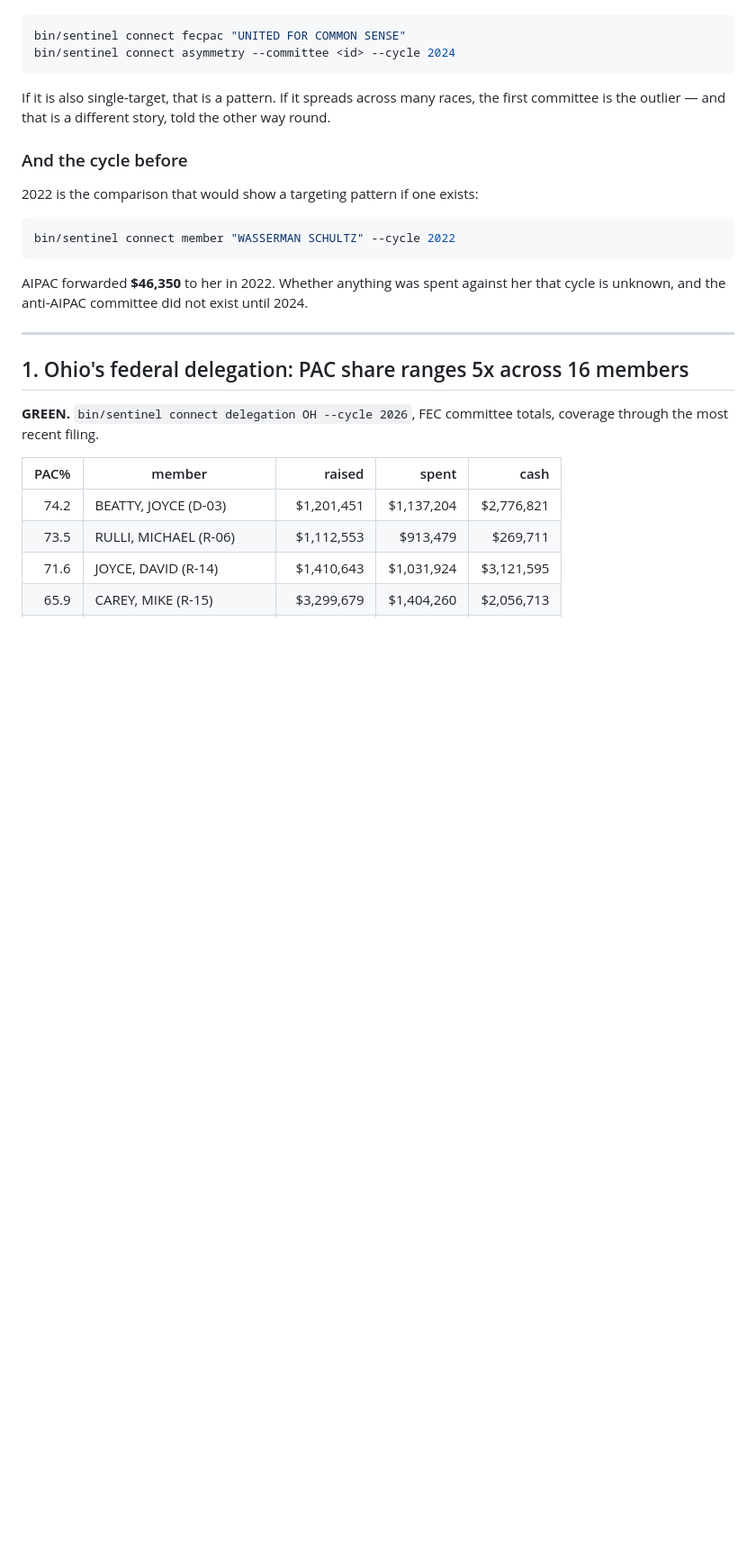
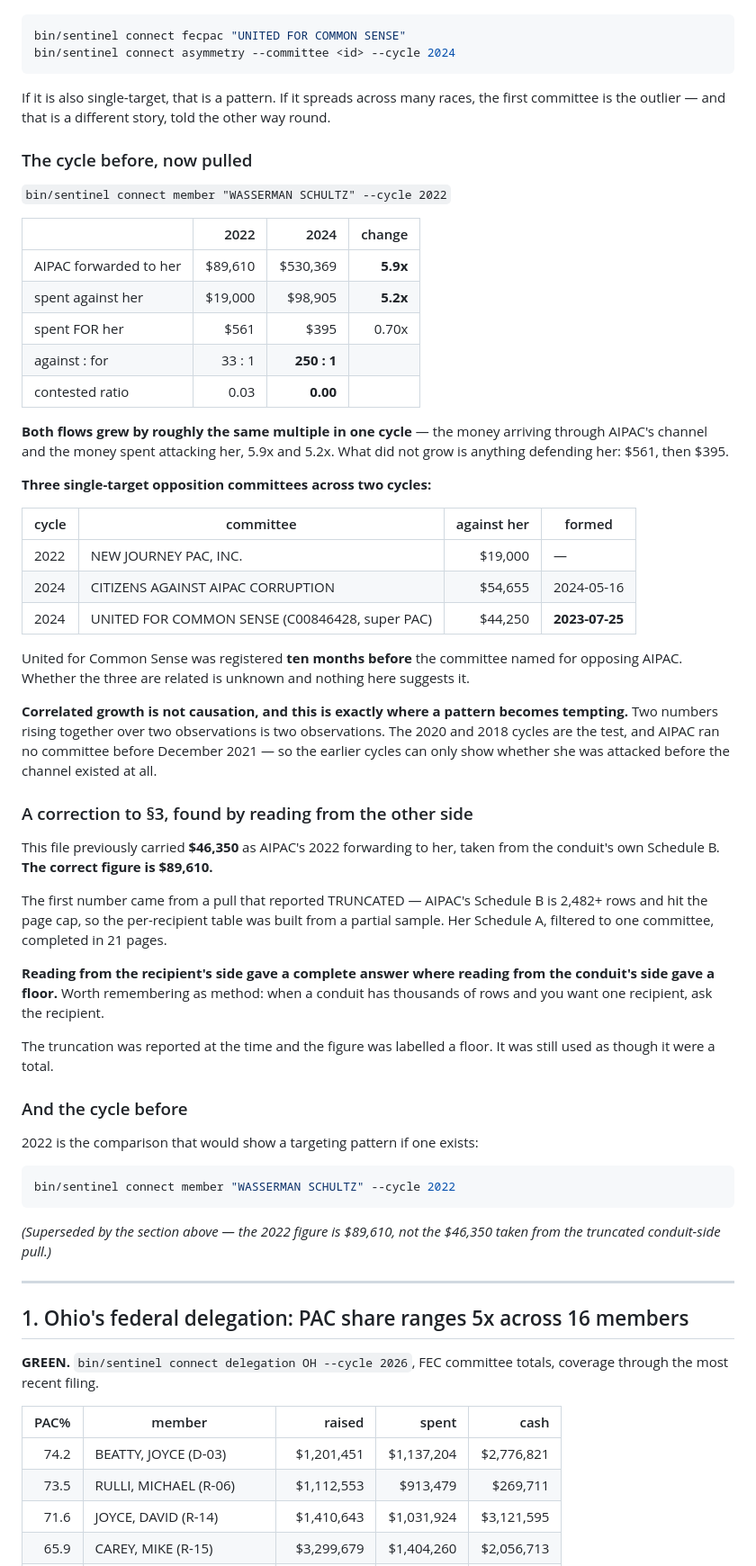
Before and after one commit to 5ywy6r9cgb-bit/ioc-enrichment, a Markdown page: docs/FINDINGS_2026-09-09.md, the part around the change. Shown at 90% size. GitHub-like rendering; blank space fills up the shorter version.

Commit message:
The 2022 cycle, and a correction it forced
Pulling the prior cycle gave the comparison and corrected a number in this
same file. AIPAC's forwarding to her went $89,610 to $530,369, 5.9x in one
cycle. Money spent against her went $19,000 to $98,905, 5.2x. Money spent
FOR her went $561 to $395 — the only figure that did not grow. The
attack-to-defence ratio moved from 33:1 to 250:1.

THE CORRECTION. This file carried $46,350 as the 2022 forwarding, taken from
AIPAC's own Schedule B. The right figure is $89,610. The first pull reported
TRUNCATED — 2,482+ rows against a page cap — so its per-recipient table was
built from a partial sample, and I used a number labelled a floor as though
it were a total. Her Schedule A, filtered to one committee, finished in 21
pages.

Reading from the recipient's side gave a complete answer where reading from
the conduit's side gave a floor. That is worth keeping as method: when a
conduit has thousands of rows and you want one recipient, ask the recipient.

Three single-target opposition committees now sit across two cycles, and
United for Common Sense was registered 2023-07-25 — ten months BEFORE the
committee named for opposing AIPAC. Whether they are related is unknown and
nothing here suggests it.

And the pattern is marked as not yet a pattern. Two numbers rising together
over two observations is two observations; the file says so where the
temptation is strongest, and notes that earlier cycles can only test whether
she was attacked before the channel existed, since AIPAC ran no committee
before December 2021.

Co-Authored-By: Claude Opus 5 <noreply@anthropic.com>
Claude-Session: https://claude.ai/code/session_01VVH6B3gtRMd2p6cRMVm342

````diff
--- a/docs/FINDINGS_2026-09-09.md
+++ b/docs/FINDINGS_2026-09-09.md
@@ -89,6 +89,57 @@ If it is also single-target, that is a pattern. If it spreads across many
 races, the first committee is the outlier — and that is a different story,
 told the other way round.
 
+### The cycle before, now pulled
+
+`bin/sentinel connect member "WASSERMAN SCHULTZ" --cycle 2022`
+
+| | 2022 | 2024 | change |
+|---|---:|---:|---:|
+| AIPAC forwarded to her | $89,610 | $530,369 | **5.9x** |
+| spent against her | $19,000 | $98,905 | **5.2x** |
+| spent FOR her | $561 | $395 | 0.70x |
+| against : for | 33 : 1 | **250 : 1** | |
+| contested ratio | 0.03 | **0.00** | |
+
+**Both flows grew by roughly the same multiple in one cycle** — the money
+arriving through AIPAC's channel and the money spent attacking her, 5.9x and
+5.2x. What did not grow is anything defending her: $561, then $395.
+
+**Three single-target opposition committees across two cycles:**
+
+| cycle | committee | against her | formed |
+|---|---|---:|---|
+| 2022 | NEW JOURNEY PAC, INC. | $19,000 | — |
+| 2024 | CITIZENS AGAINST AIPAC CORRUPTION | $54,655 | 2024-05-16 |
+| 2024 | UNITED FOR COMMON SENSE (C00846428, super PAC) | $44,250 | **2023-07-25** |
+
+United for Common Sense was registered **ten months before** the committee
+named for opposing AIPAC. Whether the three are related is unknown and
+nothing here suggests it.
+
+**Correlated growth is not causation, and this is exactly where a pattern
+becomes tempting.** Two numbers rising together over two observations is
+two observations. The 2020 and 2018 cycles are the test, and AIPAC ran no
+committee before December 2021 — so the earlier cycles can only show whether
+she was attacked before the channel existed at all.
+
+### A correction to §3, found by reading from the other side
+
+This file previously carried **$46,350** as AIPAC's 2022 forwarding to her,
+taken from the conduit's own Schedule B. **The correct figure is $89,610.**
+
+The first number came from a pull that reported TRUNCATED — AIPAC's Schedule
+B is 2,482+ rows and hit the page cap, so the per-recipient table was built
+from a partial sample. Her Schedule A, filtered to one committee, completed
+in 21 pages.
+
+**Reading from the recipient's side gave a complete answer where reading from
+the conduit's side gave a floor.** Worth remembering as method: when a
+conduit has thousands of rows and you want one recipient, ask the recipient.
+
+The truncation was reported at the time and the figure was labelled a floor.
+It was still used as though it were a total.
+
 ### And the cycle before
 
 2022 is the comparison that would show a targeting pattern if one exists:
@@ -97,9 +148,8 @@ told the other way round.
 bin/sentinel connect member "WASSERMAN SCHULTZ" --cycle 2022
 ```
 
-AIPAC forwarded **$46,350** to her in 2022. Whether anything was spent
-against her that cycle is unknown, and the anti-AIPAC committee did not
-exist until 2024.
+*(Superseded by the section above — the 2022 figure is $89,610, not the
+$46,350 taken from the truncated conduit-side pull.)*
 
 ---
 
````
